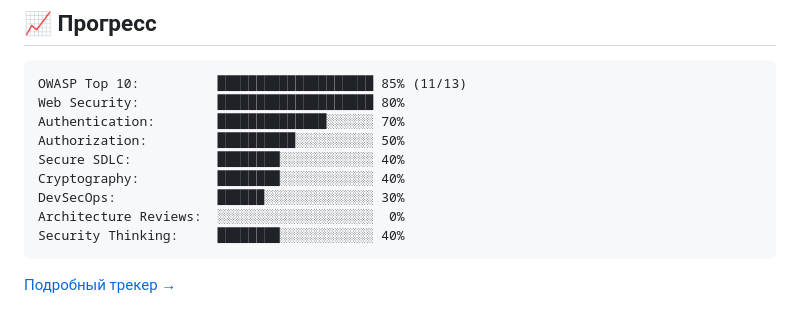
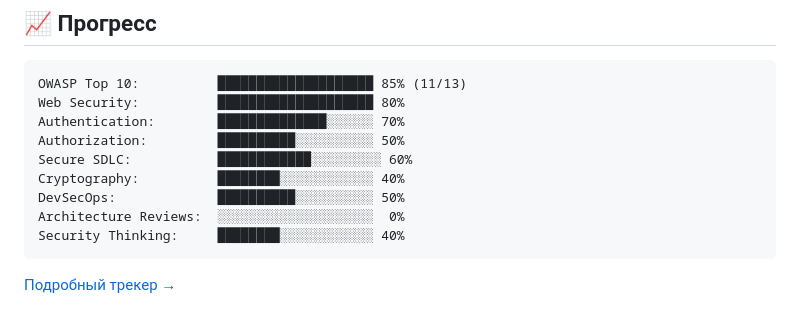
Before and after one commit to albertildarovich/appsec-playbook, a Markdown page: README.md, the part around the change. GitHub-like rendering.

Commit message:
docs: update progress — Secure SDLC 60%, DevSecOps 50%

````diff
--- a/README.md
+++ b/README.md
@@ -84,9 +84,9 @@ OWASP Top 10:          ███████████████████
 Web Security:          ████████████████████ 80%
 Authentication:        ██████████████░░░░░░ 70%
 Authorization:         ██████████░░░░░░░░░░ 50%
-Secure SDLC:           ████████░░░░░░░░░░░░ 40%
+Secure SDLC:           ████████████░░░░░░░░░ 60%
 Cryptography:          ████████░░░░░░░░░░░░ 40%
-DevSecOps:             ██████░░░░░░░░░░░░░░ 30%
+DevSecOps:             ██████████░░░░░░░░░░ 50%
 Architecture Reviews:  ░░░░░░░░░░░░░░░░░░░░  0%
 Security Thinking:     ████████░░░░░░░░░░░░ 40%
 ```
````
